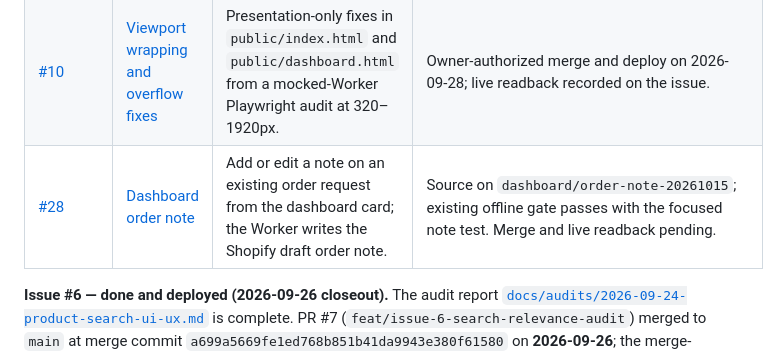
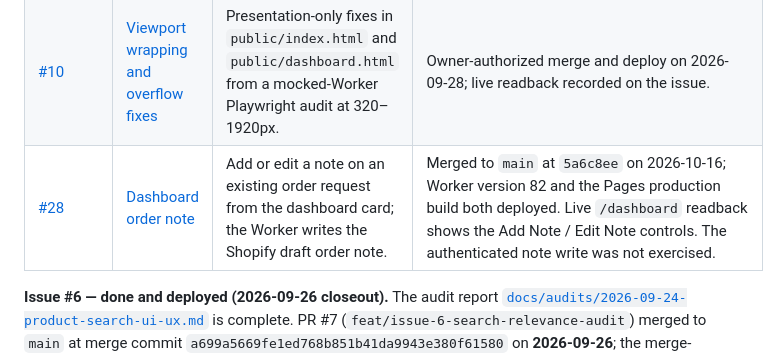
Before and after one commit to ThomasMcCrossin/curlys-order-form, a Markdown page: docs/80_PROGRAM_ROADMAP.md, the part around the change. Rendered like a GitHub page.

Commit message:
docs: record the issue #28 merge and live readback

```diff
--- a/docs/80_PROGRAM_ROADMAP.md
+++ b/docs/80_PROGRAM_ROADMAP.md
@@ -19,7 +19,7 @@ and the [change record](changes/2026-08-09-doctrine-conversion.md).
 | --- | --- | --- | --- |
 | [#6](https://github.com/ThomasMcCrossin/curlys-order-form/issues/6) — **CLOSED, done and deployed** | [Product-search relevance and UI/UX audit](missions/issue-6-search-relevance-ui-audit.md) | Audit responsive search UX and rank title matches before vendor and broader metadata matches. | `multi-surface-audit` / parallel specialists, then bounded implementation — **complete**: candidate merged to `main` by PR #7 at merge commit `a699a5669fe1ed768b851b41da9943e380f61580` (2026-09-26), merge-triggered Cloudflare Pages and Workers checks passed, post-merge live readback confirmed title-first ordering, and issue #6 is CLOSED |
 | [#10](https://github.com/ThomasMcCrossin/curlys-order-form/issues/10) | [Viewport wrapping and overflow fixes](missions/issue-10-viewport-ui-fixes.md) | Presentation-only fixes in `public/index.html` and `public/dashboard.html` from a mocked-Worker Playwright audit at 320–1920px. | Owner-authorized merge and deploy on 2026-09-28; live readback recorded on the issue. |
-| [#28](https://github.com/ThomasMcCrossin/curlys-order-form/issues/28) | [Dashboard order note](missions/issue-28-dashboard-order-note.md) | Add or edit a note on an existing order request from the dashboard card; the Worker writes the Shopify draft order note. | Source on `dashboard/order-note-20261015`; existing offline gate passes with the focused note test. Merge and live readback pending. |
+| [#28](https://github.com/ThomasMcCrossin/curlys-order-form/issues/28) | [Dashboard order note](missions/issue-28-dashboard-order-note.md) | Add or edit a note on an existing order request from the dashboard card; the Worker writes the Shopify draft order note. | Merged to `main` at `5a6c8ee` on 2026-10-16; Worker version 82 and the Pages production build both deployed. Live `/dashboard` readback shows the Add Note / Edit Note controls. The authenticated note write was not exercised. |
 
 **Issue #6 — done and deployed (2026-09-26 closeout).** The audit report
 [`docs/audits/2026-09-24-product-search-ui-ux.md`](audits/2026-09-24-product-search-ui-ux.md)
```
